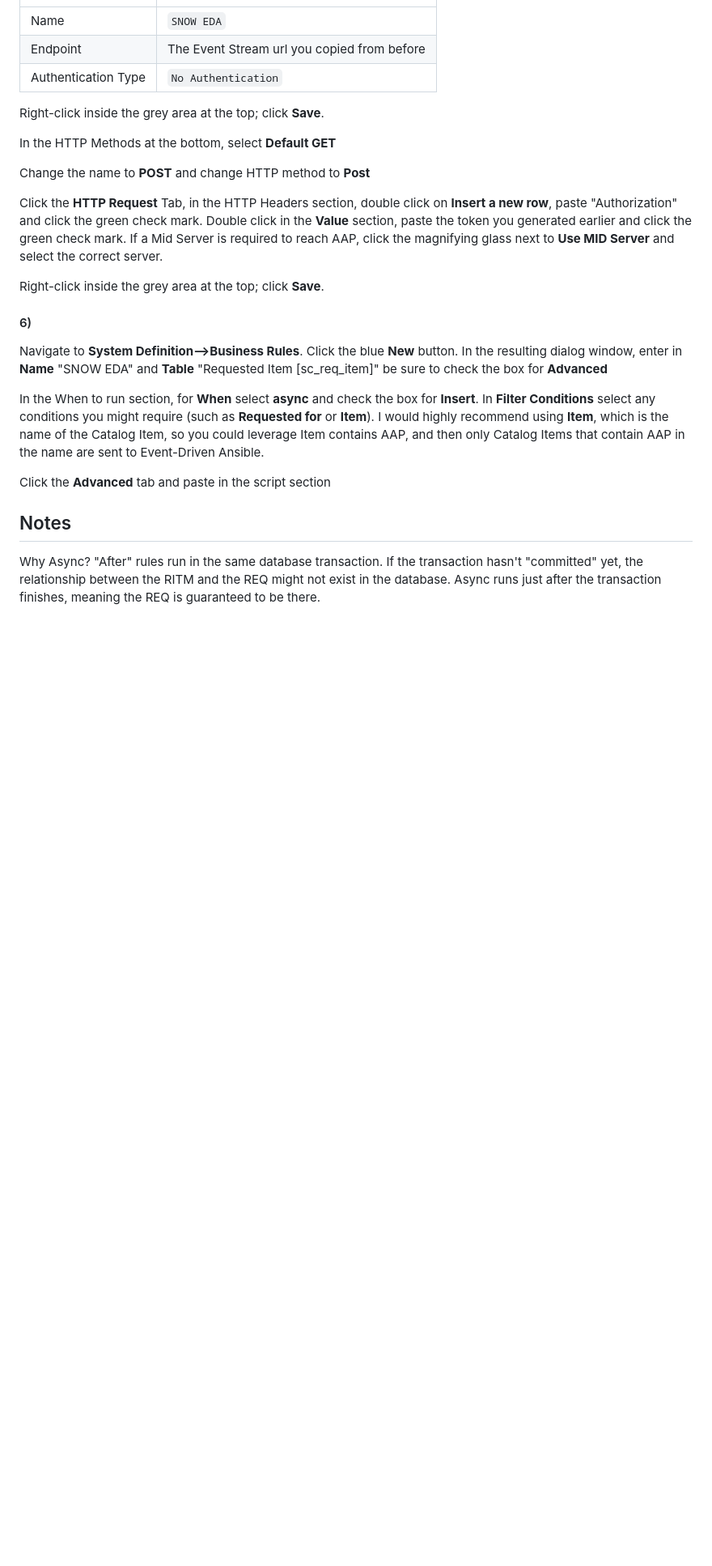
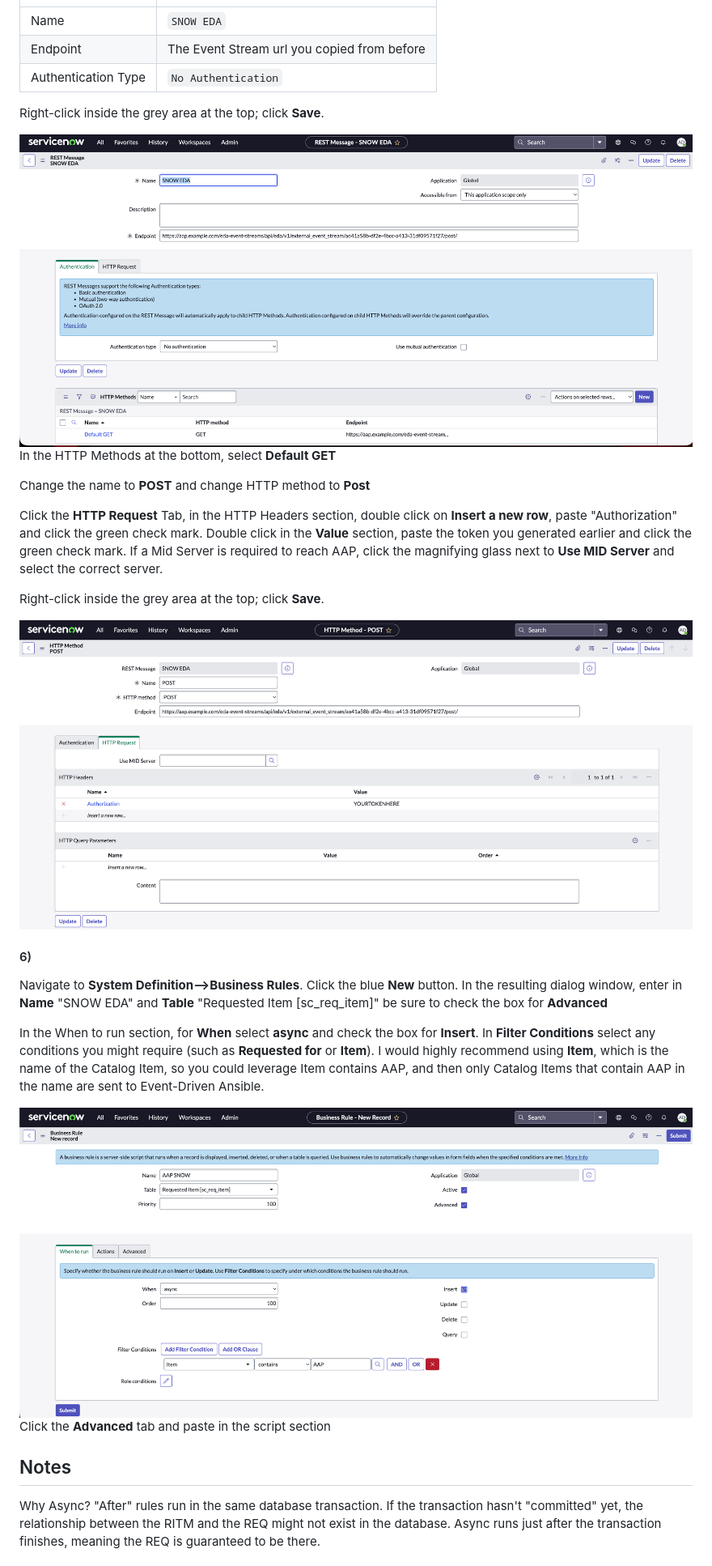
Before and after one commit to shadowman-lab/Ansible-SNOW, a Markdown page: SNOWSetup/readme.md, the part around one of its changes. Shown at 81% size. GitHub-like rendering; pictures changed too: SNOWSetup/images/businessmethod.png (added), SNOWSetup/images/businessrest.png (added), SNOWSetup/images/businesswhento.png (added); blank space fills up the shorter version.

Commit message:
added images

```diff
--- a/SNOWSetup/readme.md
+++ b/SNOWSetup/readme.md
@@ -666,6 +666,8 @@ In ServiceNow, Navigate to **System Web Services-->Outbound-->REST Messages**. C
 
 Right-click inside the grey area at the top; click **Save**.
 
+<img src="images/businessrest.png" alt="ServiceNow Rest Messages" title="ServiceNow Rest Message" width="1000" />
+
 In the HTTP Methods at the bottom, select **Default GET**
 
 Change the name to **POST** and change HTTP method to **Post**
@@ -674,10 +676,14 @@ Click the **HTTP Request** Tab, in the HTTP Headers section, double click on **I
 
 Right-click inside the grey area at the top; click **Save**.
 
+<img src="images/businessmethod.png" alt="ServiceNow HTTP Method" title="ServiceNow HTTP Method" width="1000" />
+
 #### 6)
 Navigate to **System Definition-->Business Rules**. Click the blue **New** button. In the resulting dialog window, enter in **Name** "SNOW EDA" and **Table** "Requested Item [sc_req_item]" be sure to check the box for **Advanced**
 
 In the When to run section, for **When** select **async** and check the box for **Insert**. In **Filter Conditions** select any conditions you might require (such as **Requested for** or **Item**). I would highly recommend using **Item**, which is the name of the Catalog Item, so you could leverage Item contains AAP, and then only Catalog Items that contain AAP in the name are sent to Event-Driven Ansible.
+
+<img src="images/businesswhento.png" alt="ServiceNow Business Rules When To" title="ServiceNow Business Rules When To" width="1000" />
 
 Click the **Advanced** tab and paste in the script section
 
```
Also changed, not shown: other parts of SNOWSetup/readme.md (+4 -0 lines), SNOWSetup/images/businessadvanced.png (added), SNOWSetup/images/businessruleaudit.png (added), 2 other files.
